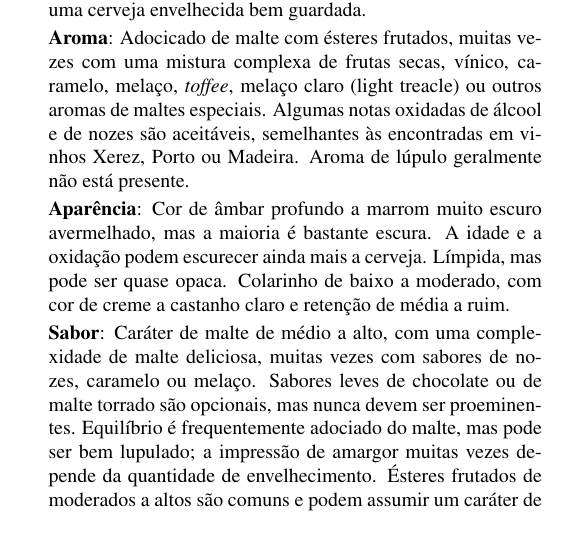
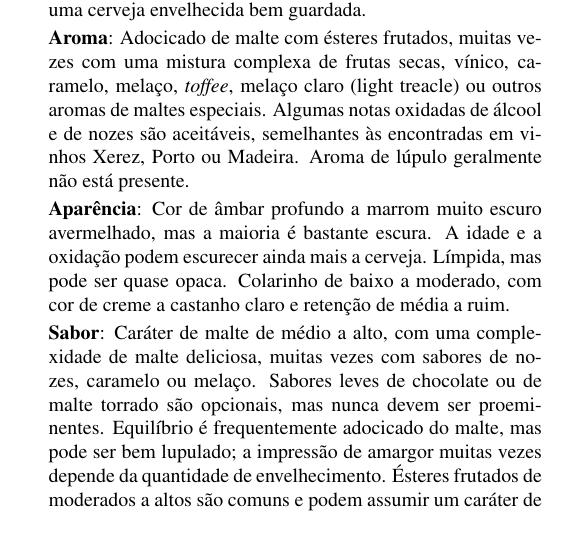
Before and after one commit to bjcp-brasil/bjcp-2021-pt-br, a LaTeX document (main.tex, which reads 17-strong-british-ale/17b-old-ale.tex): part of one column of page 54 of 120, cut so that both start at the same text. Compiled offline with pdfLaTeX.

Commit message:
Update 17b-old-ale.tex
Fix typo

```diff
--- a/17-strong-british-ale/17b-old-ale.tex
+++ b/17-strong-british-ale/17b-old-ale.tex
@@ -7,7 +7,7 @@
 
 \textbf{Aparência}: Cor de âmbar profundo a marrom muito escuro avermelhado, mas a maioria é bastante escura. A idade e a oxidação podem escurecer ainda mais a cerveja. Límpida, mas pode ser quase opaca. Colarinho de baixo a moderado, com cor de creme a castanho claro e retenção de média a ruim.
 
-\textbf{Sabor}: Caráter de malte de médio a alto, com uma complexidade de malte deliciosa, muitas vezes com sabores de nozes, caramelo ou melaço. Sabores leves de chocolate ou de malte torrado são opcionais, mas nunca devem ser proeminentes. Equilíbrio é frequentemente adociado do malte, mas pode ser bem lupulado; a impressão de amargor muitas vezes depende da quantidade de envelhecimento. Ésteres frutados de moderados a altos são comuns e podem assumir um caráter de frutas secas ou vínicas. O final pode variar de seco a um pouco doce. O envelhecimento prolongado pode contribuir com sabores oxidados semelhantes a um bom vinho Xerez, Porto ou Madeira. A força alcoólica deve ser evidente, embora não esmagadora. Diacetil baixo é opcional.
+\textbf{Sabor}: Caráter de malte de médio a alto, com uma complexidade de malte deliciosa, muitas vezes com sabores de nozes, caramelo ou melaço. Sabores leves de chocolate ou de malte torrado são opcionais, mas nunca devem ser proeminentes. Equilíbrio é frequentemente adocicado do malte, mas pode ser bem lupulado; a impressão de amargor muitas vezes depende da quantidade de envelhecimento. Ésteres frutados de moderados a altos são comuns e podem assumir um caráter de frutas secas ou vínicas. O final pode variar de seco a um pouco doce. O envelhecimento prolongado pode contribuir com sabores oxidados semelhantes a um bom vinho Xerez, Porto ou Madeira. A força alcoólica deve ser evidente, embora não esmagadora. Diacetil baixo é opcional.
 
 \textbf{Sensação na Boca}: Corpo de médio a cheio, denso (com dextrinas), embora exemplos mais antigos possam ter corpo mais baixo devido à atenuação contínua durante a maturação. O aquecimento alcoólico é muitas vezes evidente e sempre bem-vindo. Carbonatação de baixa a moderada, dependendo da idade e acondicionamento. Acidez leve pode estar presente, bem como algum tanino se envelhecido em madeira; ambos são opcionais.
 
```
